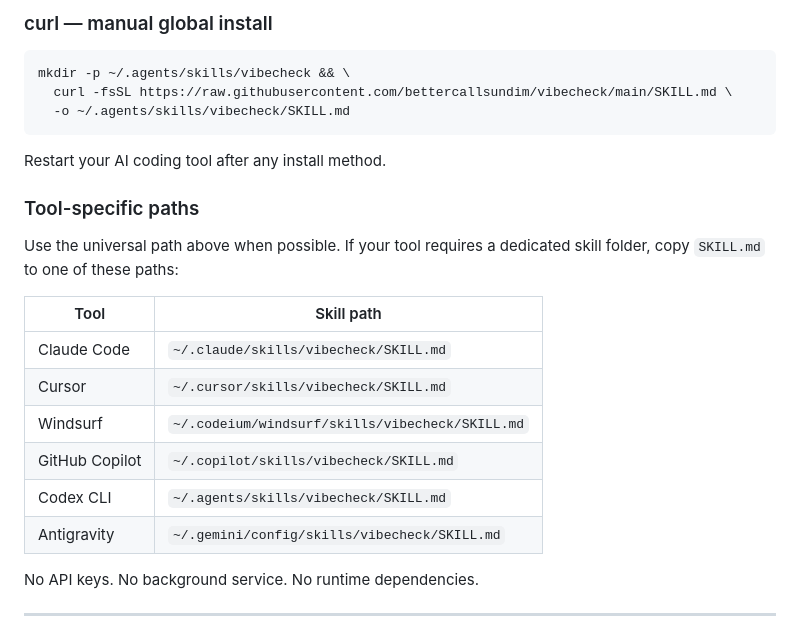
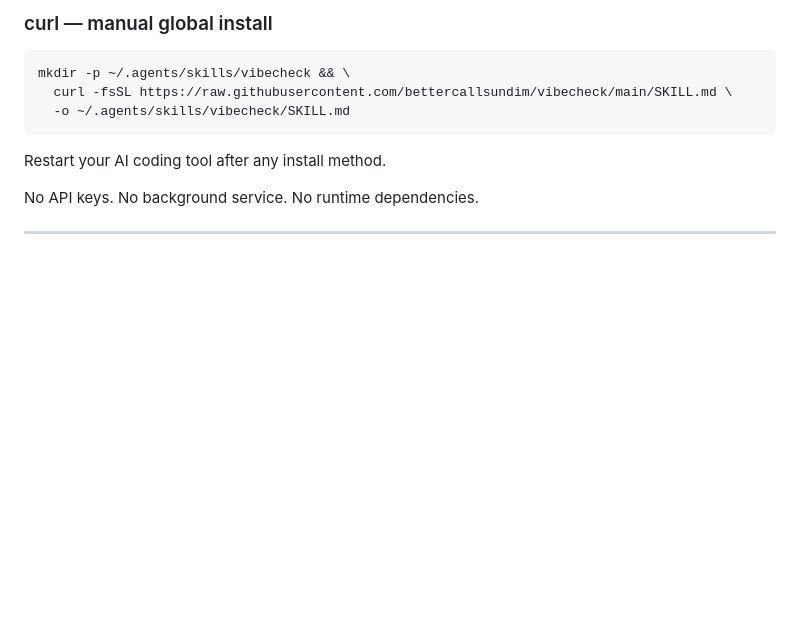
Before and after one commit to bettercallsundim/vibecheck, a Markdown page: README.md, the part around the change. Rendered like a GitHub page; blank space fills up the shorter version.

Commit message:
Remove redundant tool-specific paths table
--global handles all 6 paths automatically, table no longer needed.

Co-Authored-By: Claude Sonnet 4.6 <noreply@anthropic.com>

````diff
--- a/README.md
+++ b/README.md
@@ -70,19 +70,6 @@ mkdir -p ~/.agents/skills/vibecheck && \
 ```
 
 Restart your AI coding tool after any install method.
-
-### Tool-specific paths
-
-Use the universal path above when possible. If your tool requires a dedicated skill folder, copy `SKILL.md` to one of these paths:
-
-| Tool | Skill path |
-|---|---|
-| Claude Code | `~/.claude/skills/vibecheck/SKILL.md` |
-| Cursor | `~/.cursor/skills/vibecheck/SKILL.md` |
-| Windsurf | `~/.codeium/windsurf/skills/vibecheck/SKILL.md` |
-| GitHub Copilot | `~/.copilot/skills/vibecheck/SKILL.md` |
-| Codex CLI | `~/.agents/skills/vibecheck/SKILL.md` |
-| Antigravity | `~/.gemini/config/skills/vibecheck/SKILL.md` |
 
 No API keys. No background service. No runtime dependencies.
 
````
